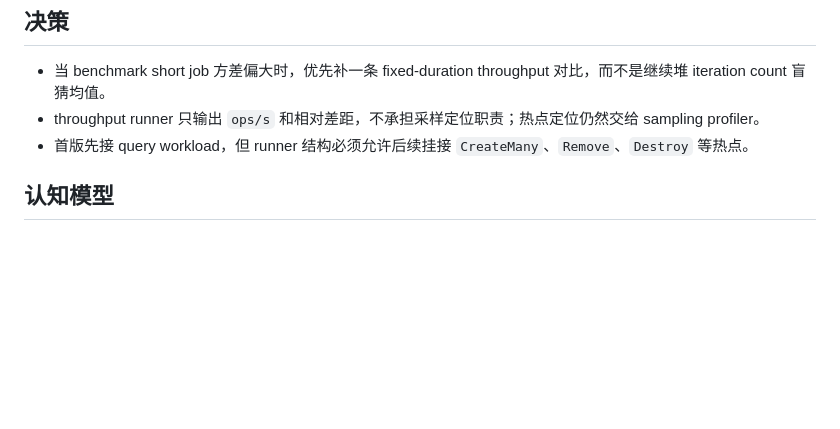
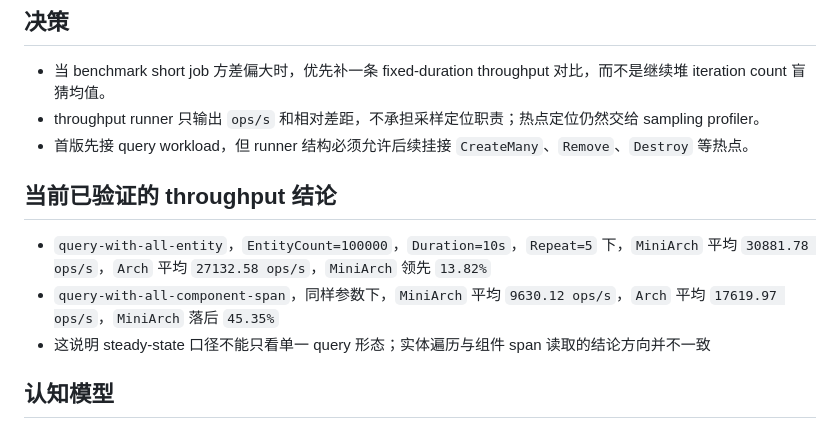
Before and after one commit to HUANG-weiqin/miniArch, a Markdown page: .knowledge/kb-throughput-workflow.md, the part around the change. GitHub-like rendering; blank space fills up the shorter version.

Commit message:
docs: update throughput workflow notes

```diff
--- a/.knowledge/kb-throughput-workflow.md
+++ b/.knowledge/kb-throughput-workflow.md
@@ -39,6 +39,12 @@ updated: 2026-04-12
 - 当 benchmark short job 方差偏大时，优先补一条 fixed-duration throughput 对比，而不是继续堆 iteration count 盲猜均值。
 - throughput runner 只输出 `ops/s` 和相对差距，不承担采样定位职责；热点定位仍然交给 sampling profiler。
 - 首版先接 query workload，但 runner 结构必须允许后续挂接 `CreateMany`、`Remove`、`Destroy` 等热点。
+
+## 当前已验证的 throughput 结论
+
+- `query-with-all-entity`，`EntityCount=100000`，`Duration=10s`，`Repeat=5` 下，`MiniArch` 平均 `30881.78 ops/s`，`Arch` 平均 `27132.58 ops/s`，`MiniArch` 领先 `13.82%`
+- `query-with-all-component-span`，同样参数下，`MiniArch` 平均 `9630.12 ops/s`，`Arch` 平均 `17619.97 ops/s`，`MiniArch` 落后 `45.35%`
+- 这说明 steady-state 口径不能只看单一 query 形态；实体遍历与组件 span 读取的结论方向并不一致
 
 ## 认知模型
 
```
Also changed, not shown: docs/plans/2026-04-12-miniarch-command-buffer-implementation-plan.md (added, +444 -0 lines).
